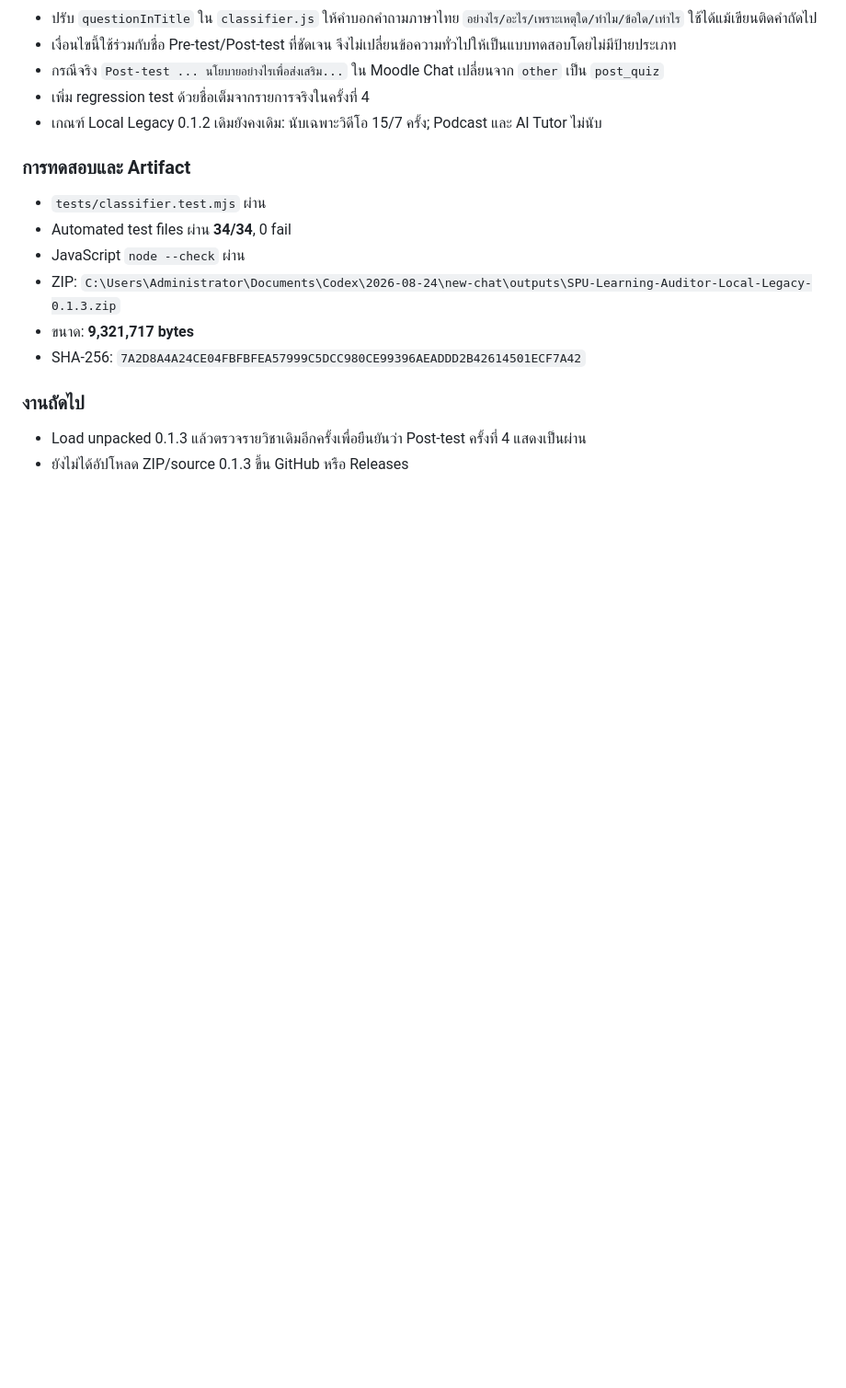
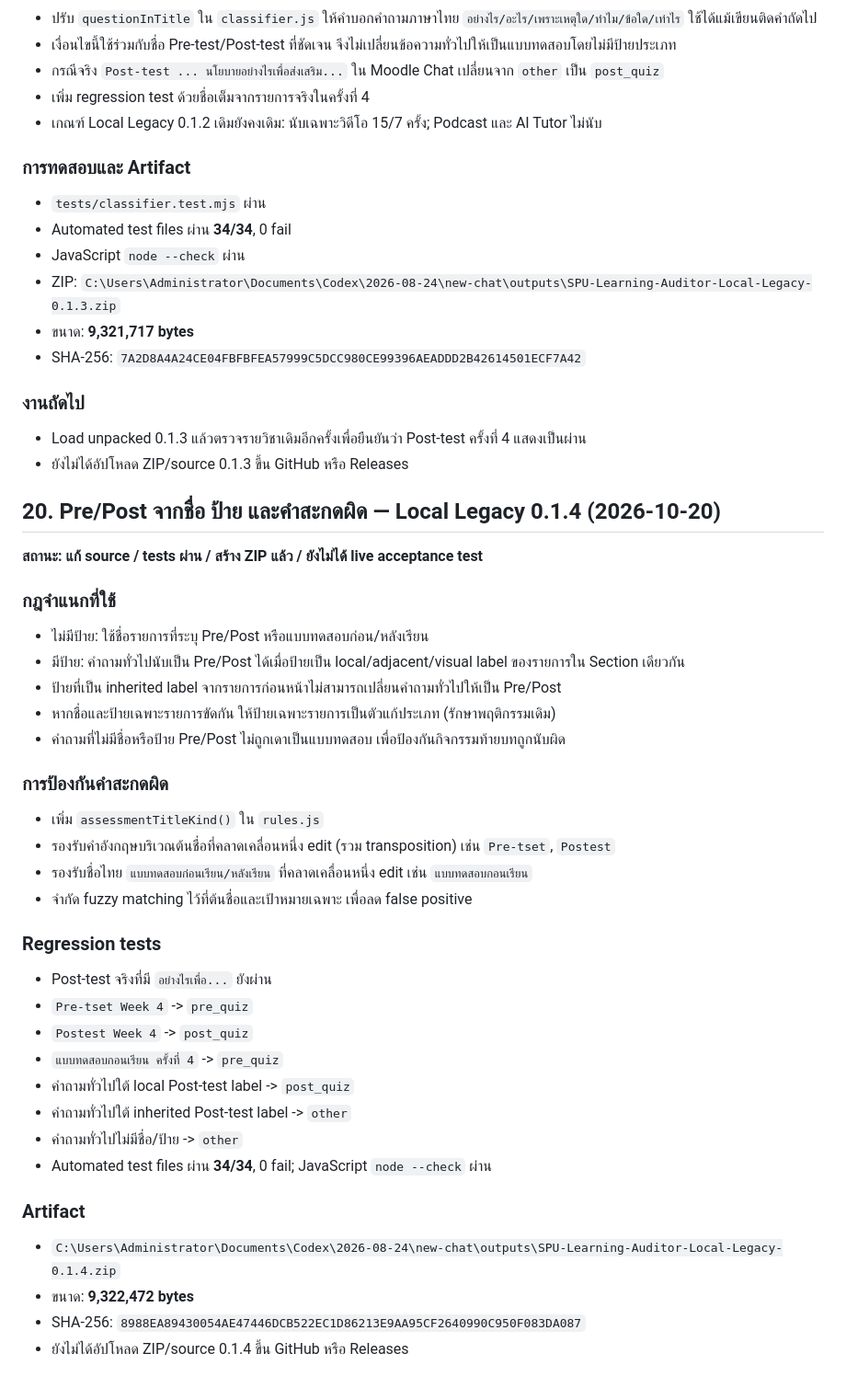
Before and after one commit to kafair-so/spu-learning-auditor-dashboard, a Markdown page: SPU_AUDITOR_HANDOFF_KNOWLEDGE_BASE.md, the part around the change. Shown at 92% size. Drawn GitHub-style; blank space fills up the shorter version.

Commit message:
docs: record Local Legacy 0.1.4 fuzzy Pre/Post rules

```diff
--- a/SPU_AUDITOR_HANDOFF_KNOWLEDGE_BASE.md
+++ b/SPU_AUDITOR_HANDOFF_KNOWLEDGE_BASE.md
@@ -407,3 +407,36 @@
 ### งานถัดไป
 - Load unpacked 0.1.3 แล้วตรวจรายวิชาเดิมอีกครั้งเพื่อยืนยันว่า Post-test ครั้งที่ 4 แสดงเป็นผ่าน
 - ยังไม่ได้อัปโหลด ZIP/source 0.1.3 ขึ้น GitHub หรือ Releases
+
+
+## 20. Pre/Post จากชื่อ ป้าย และคำสะกดผิด — Local Legacy 0.1.4 (2026-10-20)
+**สถานะ: แก้ source / tests ผ่าน / สร้าง ZIP แล้ว / ยังไม่ได้ live acceptance test**
+
+### กฎจำแนกที่ใช้
+- ไม่มีป้าย: ใช้ชื่อรายการที่ระบุ Pre/Post หรือแบบทดสอบก่อน/หลังเรียน
+- มีป้าย: คำถามทั่วไปนับเป็น Pre/Post ได้เมื่อป้ายเป็น local/adjacent/visual label ของรายการใน Section เดียวกัน
+- ป้ายที่เป็น inherited label จากรายการก่อนหน้าไม่สามารถเปลี่ยนคำถามทั่วไปให้เป็น Pre/Post
+- หากชื่อและป้ายเฉพาะรายการขัดกัน ให้ป้ายเฉพาะรายการเป็นตัวแก้ประเภท (รักษาพฤติกรรมเดิม)
+- คำถามที่ไม่มีชื่อหรือป้าย Pre/Post ไม่ถูกเดาเป็นแบบทดสอบ เพื่อป้องกันกิจกรรมท้ายบทถูกนับผิด
+
+### การป้องกันคำสะกดผิด
+- เพิ่ม `assessmentTitleKind()` ใน `rules.js`
+- รองรับคำอังกฤษบริเวณต้นชื่อที่คลาดเคลื่อนหนึ่ง edit (รวม transposition) เช่น `Pre-tset`, `Postest`
+- รองรับชื่อไทย `แบบทดสอบก่อนเรียน/หลังเรียน` ที่คลาดเคลื่อนหนึ่ง edit เช่น `แบบทดสอบกอนเรียน`
+- จำกัด fuzzy matching ไว้ที่ต้นชื่อและเป้าหมายเฉพาะ เพื่อลด false positive
+
+### Regression tests
+- Post-test จริงที่มี `อย่างไรเพื่อ...` ยังผ่าน
+- `Pre-tset Week 4` -> `pre_quiz`
+- `Postest Week 4` -> `post_quiz`
+- `แบบทดสอบกอนเรียน ครั้งที่ 4` -> `pre_quiz`
+- คำถามทั่วไปใต้ local Post-test label -> `post_quiz`
+- คำถามทั่วไปใต้ inherited Post-test label -> `other`
+- คำถามทั่วไปไม่มีชื่อ/ป้าย -> `other`
+- Automated test files ผ่าน **34/34**, 0 fail; JavaScript `node --check` ผ่าน
+
+### Artifact
+- `C:\Users\Administrator\Documents\Codex\2026-08-24\new-chat\outputs\SPU-Learning-Auditor-Local-Legacy-0.1.4.zip`
+- ขนาด: **9,322,472 bytes**
+- SHA-256: `8988EA89430054AE47446DCB522EC1D86213E9AA95CF2640990C950F083DA087`
+- ยังไม่ได้อัปโหลด ZIP/source 0.1.4 ขึ้น GitHub หรือ Releases
```
